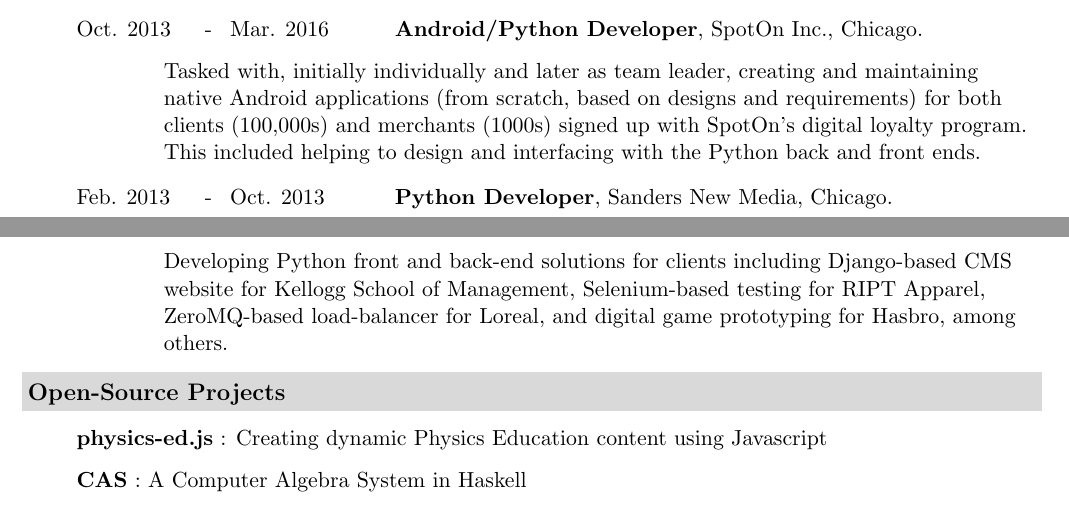
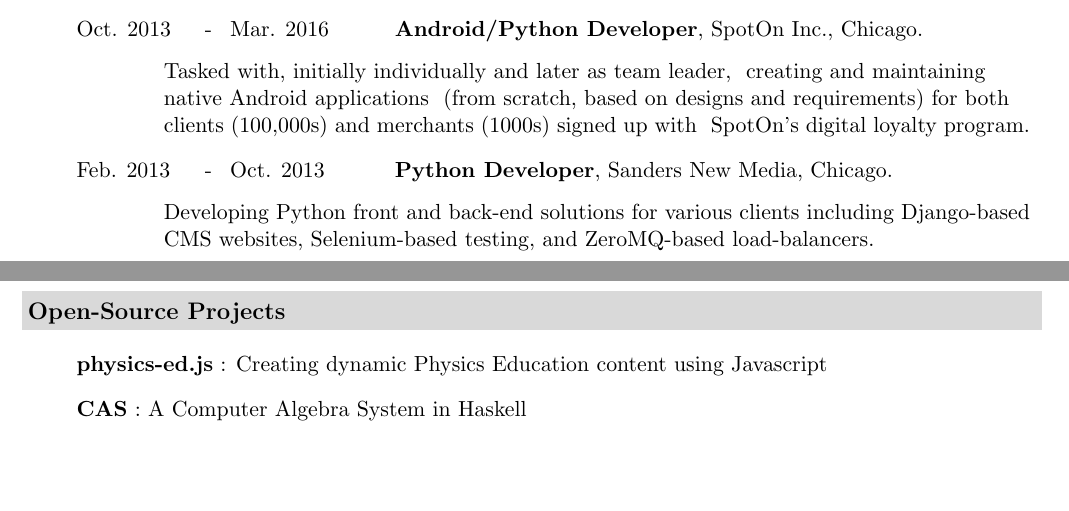
Before and after one commit to abid-mujtaba/resume-latex, a LaTeX CV (resume.tex): two parts of pages 1 and 2 of 2, joined at a grey line, cut so that both start at the same text, the shorter picture padded with empty space. Compiled offline with pdfLaTeX.

Commit message:
Reduce older work experience

```diff
--- a/resume.tex
+++ b/resume.tex
@@ -100,13 +100,17 @@
 		\item \twoTable{Oct. 2013}{Mar. 2016}{\textbf{Android/Python Developer}, SpotOn Inc., Chicago.}
 
 			\begin{adjustwidth}{4em}{}
-				Tasked with, initially individually and later as team leader, creating and maintaining native Android applications (from scratch, based on designs and requirements) for both clients (100,000s) and merchants (1000s) signed up with SpotOn's digital loyalty program. This included helping to design and interfacing with the Python back and front ends.
+				Tasked with, initially individually and later as team leader, \
+				creating and maintaining native Android applications \
+				(from scratch, based on designs and requirements) for both \
+				clients (100,000s) and merchants (1000s) signed up with \
+				SpotOn's digital loyalty program.
 			\end{adjustwidth}
 
 		\item \twoTable{Feb. 2013}{Oct. 2013}{\textbf{Python Developer}, Sanders New Media, Chicago.}
 
 			\begin{adjustwidth}{4em}{}
-				Developing Python front and back-end solutions for clients including Django-based CMS website for Kellogg School of Management, Selenium-based testing for RIPT Apparel, ZeroMQ-based load-balancer for Loreal, and digital game prototyping for Hasbro, among others.
+				Developing Python front and back-end solutions for various clients including Django-based CMS websites, Selenium-based testing, and ZeroMQ-based load-balancers.
 			\end{adjustwidth}
 
 	\end{nbList}
```
